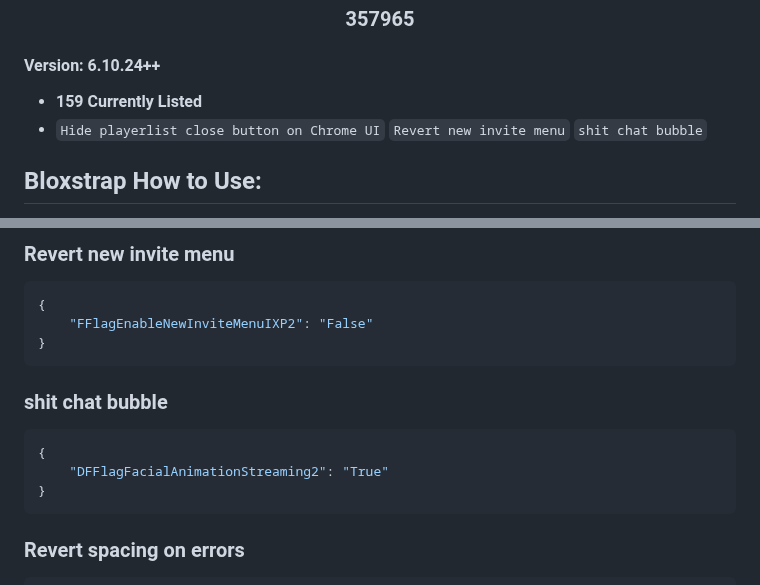
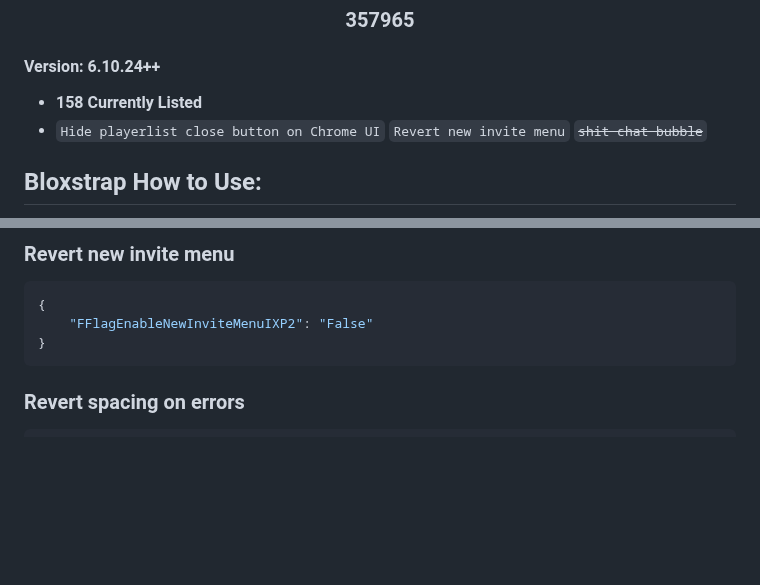
Before and after one commit to espresso-soft/latteflags, a Markdown page: README.md, 2 parts joined by grey strips. GitHub-like rendering; blank space fills up the shorter version.

Commit message:
it doesnt work

````diff
--- a/README.md
+++ b/README.md
@@ -7,8 +7,8 @@
 <h3 align="center">357965</h3>
 
 #### Version: 6.10.24++
-* **159 Currently Listed**
-* `Hide playerlist close button on Chrome UI` `Revert new invite menu` `shit chat bubble`
+* **158 Currently Listed**
+* `Hide playerlist close button on Chrome UI` `Revert new invite menu` ~~`shit chat bubble`~~
 
 ## Bloxstrap How to Use:
 1. **Open the [Bloxstrap Menu](https://github.com/pizzaboxer/bloxstrap).**
@@ -553,12 +553,6 @@ High
 ```json
 {
     "FFlagEnableNewInviteMenuIXP2": "False"
-}
-```
-### shit chat bubble
-```json
-{
-    "DFFlagFacialAnimationStreaming2": "True"
 }
 ```
 ### Revert spacing on errors
````
